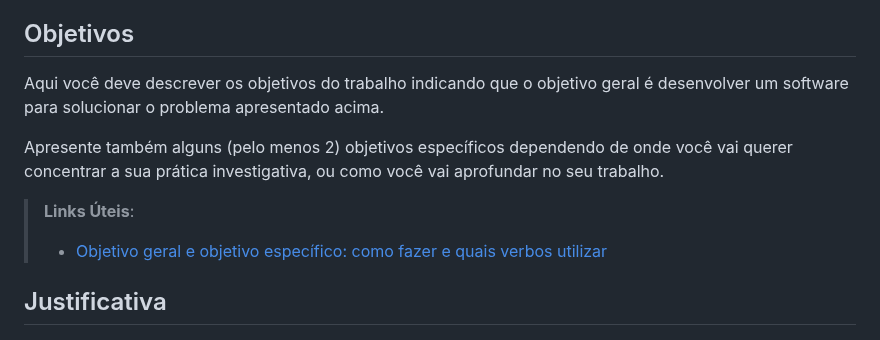
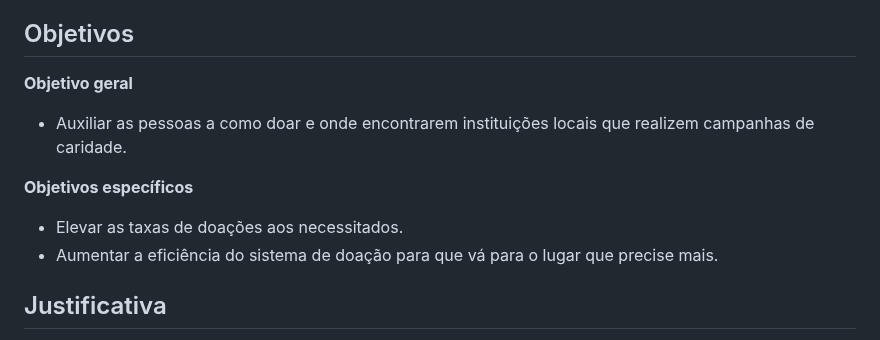
Before and after one commit to ICEI-PUC-Minas-PMV-SI/pmv-si-2023-2-pe1-t2-doeaqui, a Markdown page: docs/context.md, the part around the change. Drawn GitHub-style.

```diff
--- a/docs/context.md
+++ b/docs/context.md
@@ -16,12 +16,12 @@ Em nossa sociedade, é notável que muitas pessoas têm o desejo de fazer doaç
 
 ## Objetivos
 
-Aqui você deve descrever os objetivos do trabalho indicando que o objetivo geral é desenvolver um software para solucionar o problema apresentado acima.
+**Objetivo geral**
+- Auxiliar as pessoas a como doar e onde encontrarem instituições locais que realizem campanhas de caridade.
 
-Apresente também alguns (pelo menos 2) objetivos específicos dependendo de onde você vai querer concentrar a sua prática investigativa, ou como você vai aprofundar no seu trabalho.
-
-> **Links Úteis**:
-> - [Objetivo geral e objetivo específico: como fazer e quais verbos utilizar](https://blog.mettzer.com/diferenca-entre-objetivo-geral-e-objetivo-especifico/)
+**Objetivos específicos**
+- Elevar as taxas de doações aos necessitados.
+- Aumentar a eficiência do sistema de doação para que vá para o lugar que precise mais.
 
 ## Justificativa
 
```
